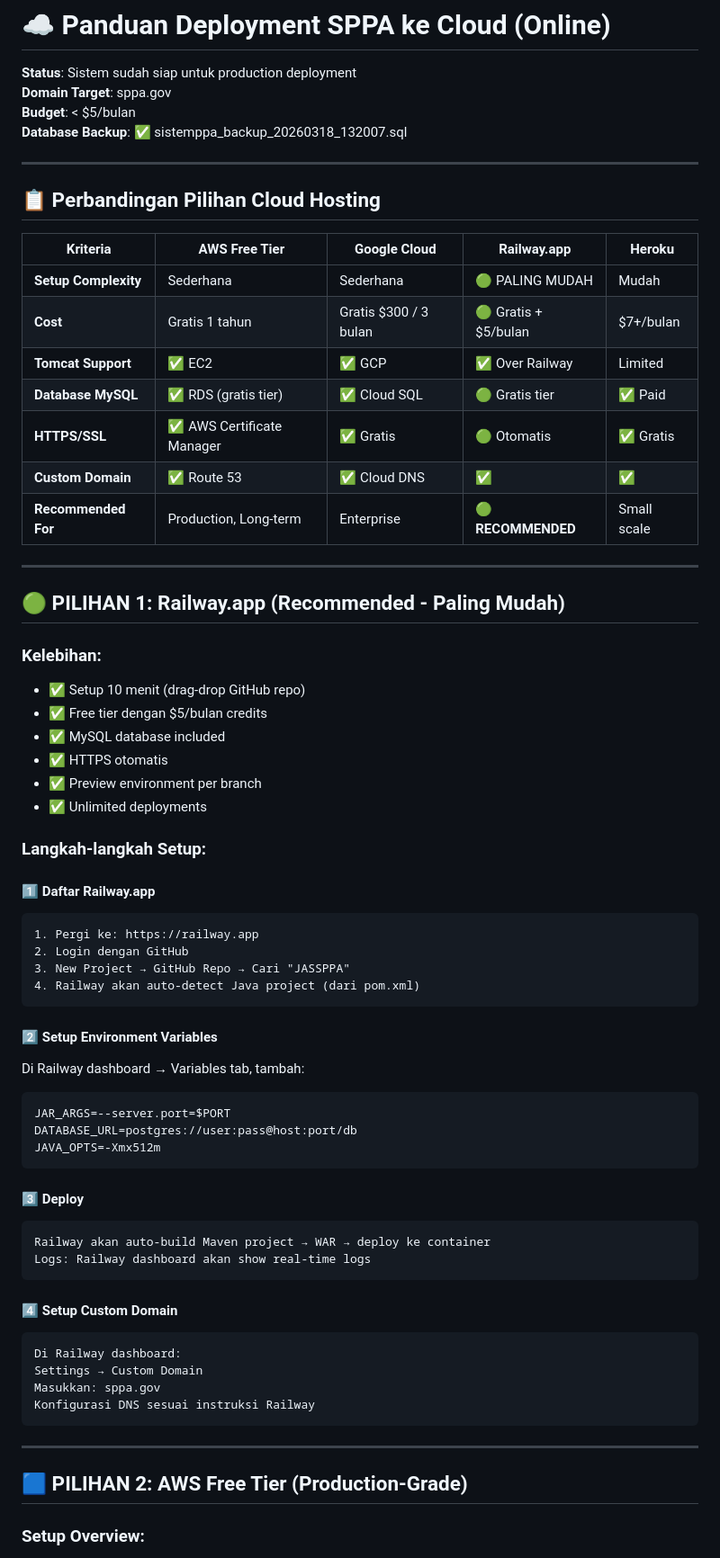
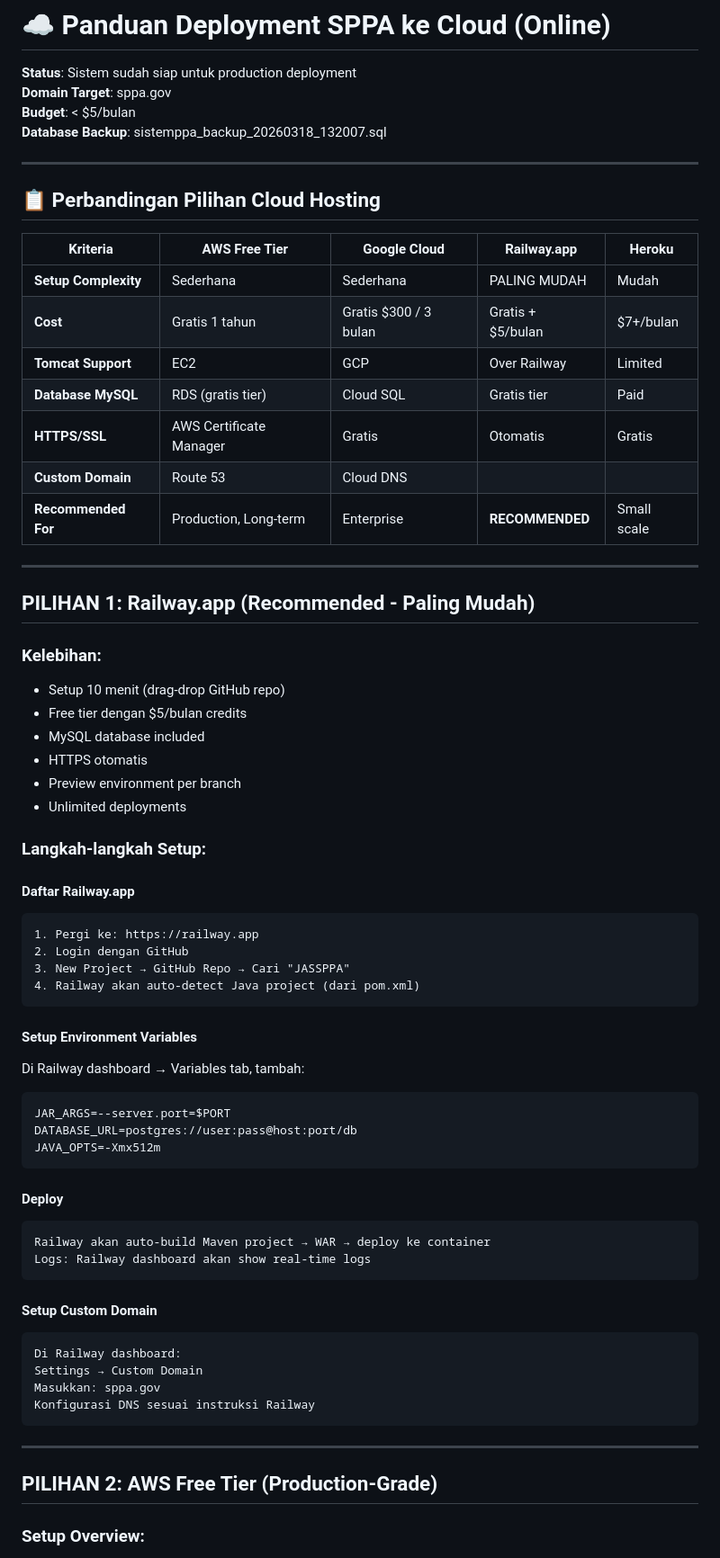
Before and after one commit to phnxjzz/JASSPPA, a Markdown page: DEPLOYMENT_CLOUD.md, the part around one of its changes. Shown at 90% size. Rendered like a GitHub page.

Commit message:
Update deployment guide formatting and content

````diff
--- a/DEPLOYMENT_CLOUD.md
+++ b/DEPLOYMENT_CLOUD.md
@@ -3,7 +3,7 @@
 **Status**: Sistem sudah siap untuk production deployment
 **Domain Target**: sppa.gov
 **Budget**: < $5/bulan
-**Database Backup**: ✅ sistemppa_backup_20260318_132007.sql
+**Database Backup**:  sistemppa_backup_20260318_132007.sql
 
 ---
 
@@ -11,29 +11,29 @@
 
 | Kriteria | AWS Free Tier | Google Cloud | Railway.app | Heroku |
 |----------|---------------|--------------|-------------|--------|
-| **Setup Complexity** | Sederhana | Sederhana | 🟢 PALING MUDAH | Mudah |
-| **Cost** | Gratis 1 tahun | Gratis $300 / 3 bulan | 🟢 Gratis + $5/bulan | $7+/bulan |
-| **Tomcat Support** | ✅ EC2 | ✅ GCP | ✅ Over Railway | Limited |
-| **Database MySQL** | ✅ RDS (gratis tier) | ✅ Cloud SQL | 🟢 Gratis tier | ✅ Paid |
-| **HTTPS/SSL** | ✅ AWS Certificate Manager | ✅ Gratis | 🟢 Otomatis | ✅ Gratis |
-| **Custom Domain** | ✅ Route 53 | ✅ Cloud DNS | ✅ | ✅ |
-| **Recommended For** | Production, Long-term | Enterprise | 🟢 **RECOMMENDED** | Small scale |
+| **Setup Complexity** | Sederhana | Sederhana |  PALING MUDAH | Mudah |
+| **Cost** | Gratis 1 tahun | Gratis $300 / 3 bulan |  Gratis + $5/bulan | $7+/bulan |
+| **Tomcat Support** |  EC2 |  GCP |  Over Railway | Limited |
+| **Database MySQL** |  RDS (gratis tier) |  Cloud SQL |  Gratis tier |  Paid |
+| **HTTPS/SSL** |  AWS Certificate Manager |  Gratis |  Otomatis |  Gratis |
+| **Custom Domain** |  Route 53 |  Cloud DNS |  |  |
+| **Recommended For** | Production, Long-term | Enterprise |  **RECOMMENDED** | Small scale |
 
 ---
 
-## 🟢 PILIHAN 1: Railway.app (Recommended - Paling Mudah)
+##  PILIHAN 1: Railway.app (Recommended - Paling Mudah)
 
 ### **Kelebihan:**
-- ✅ Setup 10 menit (drag-drop GitHub repo)
-- ✅ Free tier dengan $5/bulan credits
-- ✅ MySQL database included
-- ✅ HTTPS otomatis
-- ✅ Preview environment per branch
-- ✅ Unlimited deployments
+-  Setup 10 menit (drag-drop GitHub repo)
+-  Free tier dengan $5/bulan credits
+-  MySQL database included
+-  HTTPS otomatis
+-  Preview environment per branch
+-  Unlimited deployments
 
 ### **Langkah-langkah Setup:**
 
-#### 1️⃣ Daftar Railway.app
+####  Daftar Railway.app
 ```
 1. Pergi ke: https://railway.app
 2. Login dengan GitHub
@@ -41,7 +41,7 @@
 4. Railway akan auto-detect Java project (dari pom.xml)
 ```
 
-#### 2️⃣ Setup Environment Variables
+####  Setup Environment Variables
 Di Railway dashboard → Variables tab, tambah:
 ```
 JAR_ARGS=--server.port=$PORT
@@ -49,13 +49,13 @@ DATABASE_URL=postgres://user:pass@host:port/db
 JAVA_OPTS=-Xmx512m
 ```
 
-#### 3️⃣ Deploy
+####  Deploy
 ```
 Railway akan auto-build Maven project → WAR → deploy ke container
 Logs: Railway dashboard akan show real-time logs
 ```
 
-#### 4️⃣ Setup Custom Domain
+####  Setup Custom Domain
 ```
 Di Railway dashboard:
 Settings → Custom Domain
@@ -65,7 +65,7 @@ Konfigurasi DNS sesuai instruksi Railway
 
 ---
 
-## 🟦 PILIHAN 2: AWS Free Tier (Production-Grade)
+##  PILIHAN 2: AWS Free Tier (Production-Grade)
 
 ### **Setup Overview:**
 1. **EC2** - Virtual machine untuk Tomcat (gratis 1 tahun)
````
Also changed, not shown: other parts of DEPLOYMENT_CLOUD.md (+16 -16 lines).
